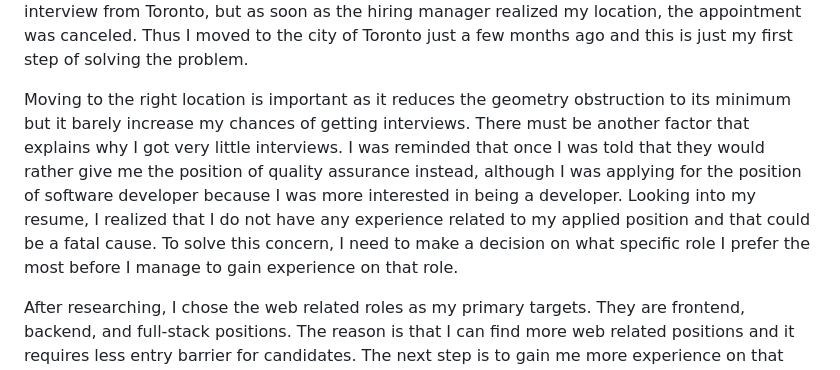
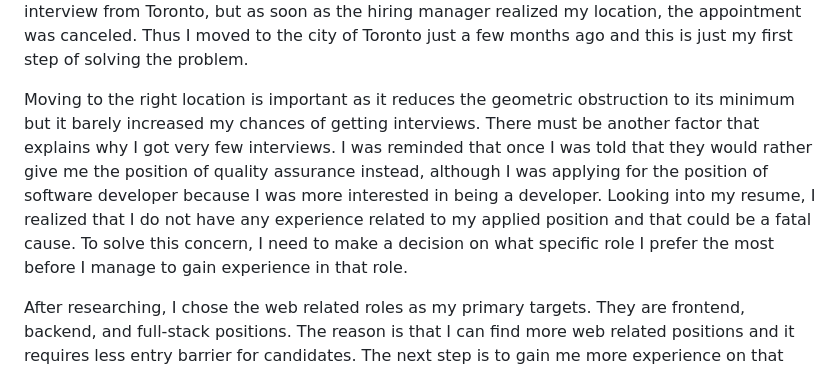
Before and after one commit to ewgdg/ewgdg.github.io, a Markdown page: content/blog/why-i-created-this-page.md, the part around the change. GitHub-like rendering.

Commit message:
fix: correct grammar and word choice in personal blog posts
- Fix abbreviations and proper capitalization
- Improve verb tenses and quantifier usage
- Correct preposition usage for better clarity

🤖 Generated with [Claude Code](https://claude.ai/code)

Co-Authored-By: Claude <noreply@anthropic.com>

```diff
--- a/content/blog/why-i-created-this-page.md
+++ b/content/blog/why-i-created-this-page.md
@@ -55,16 +55,16 @@ step of solving the problem.</span>
 <span dir="ltr"></span>
 
 <span dir="ltr">Moving to the right location is important as it reduces
-the geometry obstruction to its minimum but it barely increase my
+the geometric obstruction to its minimum but it barely increased my
 chances of getting interviews. There must be another factor that
-explains why I got very little interviews. I was reminded that once I
+explains why I got very few interviews. I was reminded that once I
 was told that they would rather give me the position of quality
 assurance instead, although I was applying for the position of software
 developer because I was more interested in being a developer. Looking
 into my resume, I realized that I do not have any experience related to
 my applied position and that could be a fatal cause. To solve this
 concern, I need to make a decision on what specific role I prefer the
-most before I manage to gain experience on that role.</span>
+most before I manage to gain experience in that role.</span>
 
 <span dir="ltr"></span>
 
```
Also changed, not shown: content/blog/review-anime-astra-lost-in-space-ep1.md (+2 -2 lines).
